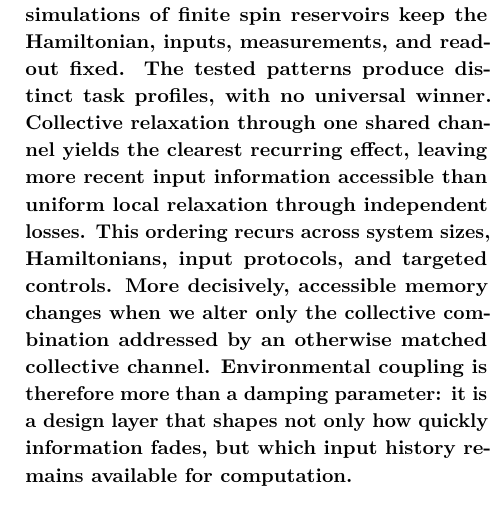
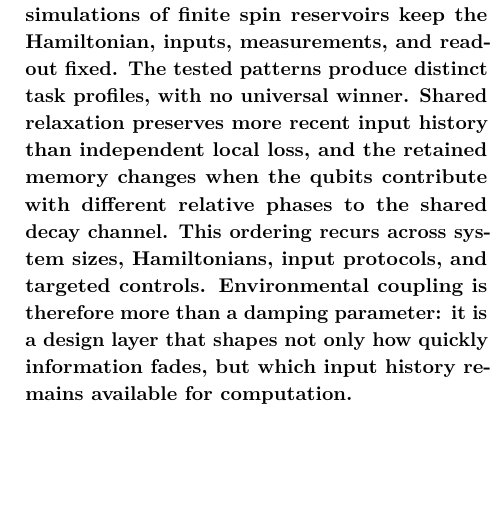
Before and after one commit to eybmits/qrc-dissipation-engineering, a LaTeX document (paper/dissipation_qrc.tex, which reads paper/sections/abstract.tex): part of one column of page 1 of 23, cut so that both start at the same text, the shorter picture padded with empty space. Compiled offline with pdfLaTeX.

Commit message:
Clarify shared-channel abstract claim

```diff
--- a/paper/sections/abstract.tex
+++ b/paper/sections/abstract.tex
@@ -9,12 +9,11 @@ whether transitions connect to separate or shared environmental channels,
 changes which parts of the input history remain accessible. Paired simulations of
 finite spin reservoirs keep the Hamiltonian, inputs, measurements, and readout
 fixed. The tested patterns produce distinct task profiles, with no universal
-winner. Collective relaxation through one shared channel yields the clearest
-recurring effect, leaving more recent input information accessible than
-uniform local relaxation through independent losses. This
+winner. Shared relaxation preserves more recent input history than independent
+local loss, and the retained memory changes when the qubits contribute with
+different relative phases to the shared decay channel. This
 ordering recurs across system sizes, Hamiltonians, input protocols, and targeted
-controls. More decisively, accessible memory changes when we alter only the
-collective combination addressed by an otherwise matched collective channel.
+controls.
 Environmental coupling is therefore more than a damping parameter: it is a
 design layer that shapes not only how quickly information fades, but which
 input history remains available for computation.
```
Also changed, not shown: results/ARCHIVE_SHA256SUMS.txt (+3 -3 lines), paper/dissipation_qrc.pdf, 2 other files.
